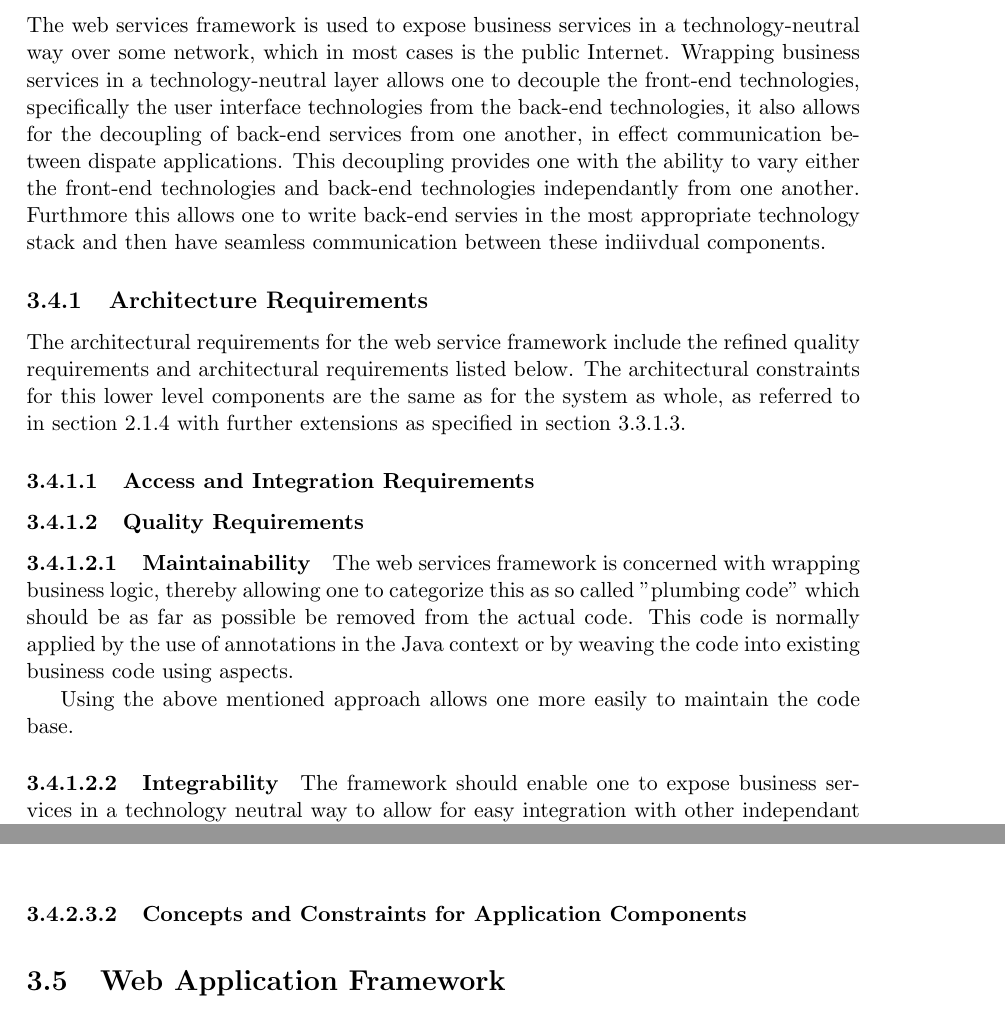
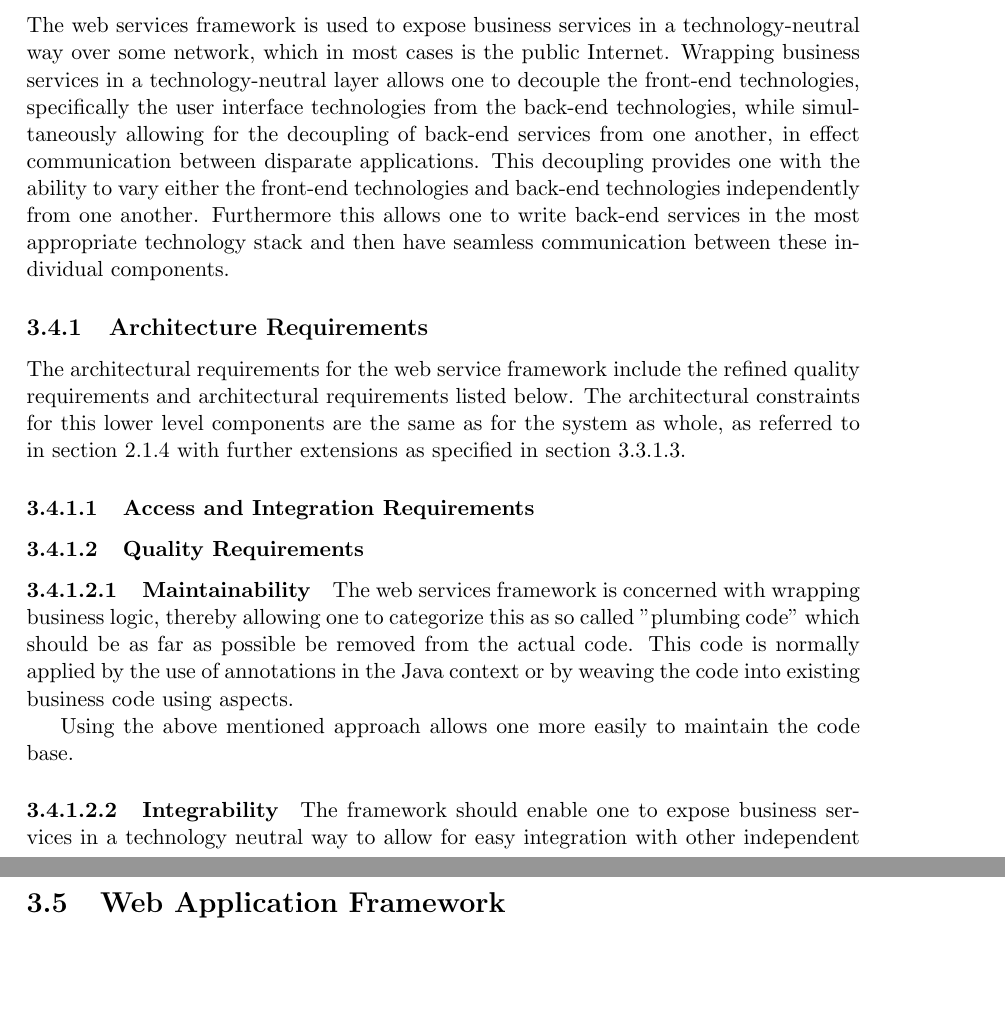
Before and after one commit to CodingInfinity/Benchmark-Service-Documentation, a LaTeX document (Architectural Requirements/Benchmark_Service_Architectural_Requirements.tex, which reads Architectural Requirements/Web_Services_Framework.tex): two parts of pages 25 and 27 of 33 before the commit and two parts of pages 25 and 28 of 33 after it, joined at a grey line, cut so that both start at the same text, the shorter picture padded with empty space. Compiled offline with pdfLaTeX.

Commit message:
Correct spelling and grammer errors

```diff
--- a/Architectural Requirements/Web_Services_Framework.tex
+++ b/Architectural Requirements/Web_Services_Framework.tex
@@ -2,13 +2,13 @@ The web services framework is used to expose business services in a
 technology-neutral way over some network, which in most cases is the public
 Internet.  Wrapping business services in a technology-neutral layer allows
 one to decouple the front-end technologies, specifically the user interface
-technologies from the back-end technologies, it also allows for the decoupling
-of back-end services from one another, in effect communication between dispate
+technologies from the back-end technologies, while simultaneously allowing for the decoupling
+of back-end services from one another, in effect communication between disparate
 applications.  This decoupling provides one with the ability to vary either the
-front-end technologies and back-end technologies independantly from one
-another.  Furthmore this allows one to write back-end servies in the most
+front-end technologies and back-end technologies independently from one
+another.  Furthermore this allows one to write back-end services in the most
 appropriate technology stack and then have seamless communication between these
-indiivdual components.
+individual components.
 
 \subsection{Architecture Requirements}
 The architectural requirements for the web service framework include the
@@ -32,7 +32,7 @@ base.
 
 \paragraph{Integrability}
 The framework should enable one to expose business services in a technology
-neutral way to allow for easy integration with other independant business
+neutral way to allow for easy integration with other independent business
 services and systems.  The chosen technology neutral format should be supported
 by the business services and system that require integration.
 
@@ -99,5 +99,3 @@ The concrete components addressing the required responsibilities are shown in Fi
 	\label{fig:webServicesFrameworkResponsibilityRealization}
 	\end{center}
 \end{figure}
-
-\paragraph{Concepts and Constraints for Application Components}
```
Also changed, not shown: Architectural Requirements/Web_Services_Framework.tex (4 more changed lines).
